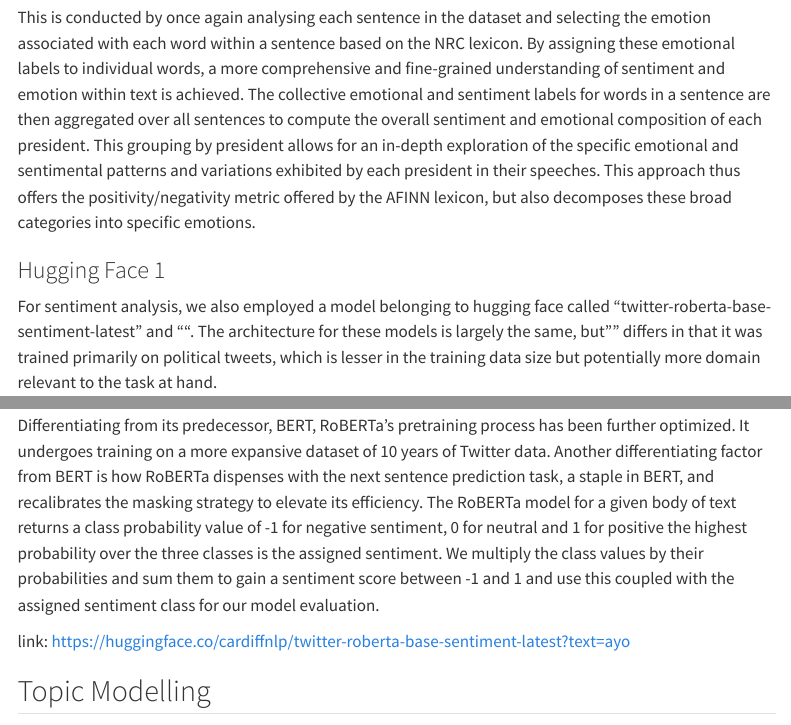
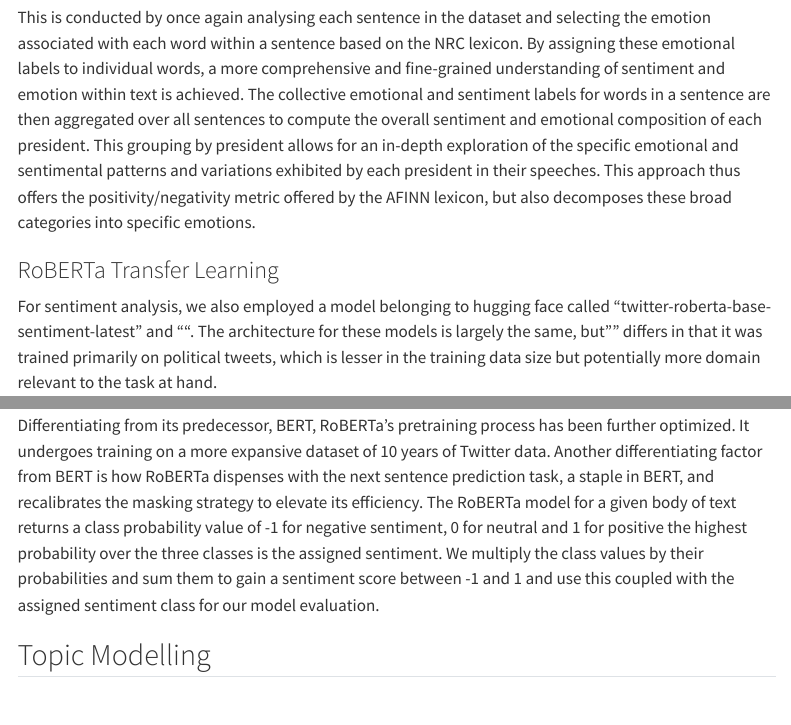
Before and after one commit to jplharrison/dsfi_assignment2, a Quarto document (index.qmd): the page in a window 1100 px wide, from 2610 px down, and a second part further down, joined at a grey line. Rendered offline with R 4.5, knitr and Pandoc in place of Quarto, with nearby package versions; some code elsewhere in the file could not run offline; menus at the side of the page are left out; long lines of code are wrapped.

Commit message:
changing heading

```diff
--- a/index.qmd
+++ b/index.qmd
@@ -208,7 +208,7 @@ The NRC lexicon is a comprehensive linguistic resource that encompasses a substa
 
 This is conducted by once again analysing each sentence in the dataset and selecting the emotion associated with each word within a sentence based on the NRC lexicon. By assigning these emotional labels to individual words, a more comprehensive and fine-grained understanding of sentiment and emotion within text is achieved. The collective emotional and sentiment labels for words in a sentence are then aggregated over all sentences to compute the overall sentiment and emotional composition of each president. This grouping by president allows for an in-depth exploration of the specific emotional and sentimental patterns and variations exhibited by each president in their speeches. This approach thus offers the positivity/negativity metric offered by the AFINN lexicon, but also decomposes these broad categories into specific emotions.
 
-### Hugging Face 1
+### RoBERTa Transfer Learning
 
 For sentiment analysis, we also employed a model belonging to hugging face called "twitter-roberta-base-sentiment-latest" and "". The architecture for these models is largely the same, but "" differs in that it was trained primarily on political tweets, which is lesser in the training data size but potentially more domain relevant to the task at hand.
 
@@ -220,8 +220,6 @@ Key to its training process is  RoBERTa's utilization of masked language modelli
 
 Differentiating from its predecessor, BERT, RoBERTa's pretraining process has been further optimized. It undergoes training on a more expansive dataset of 10 years of Twitter data. Another differentiating factor from BERT is how RoBERTa dispenses with the next sentence prediction task, a staple in BERT, and recalibrates the masking strategy to elevate its efficiency. The RoBERTa model for a given body of text returns a class probability value of -1 for negative sentiment, 0 for neutral and 1 for positive the highest probability over the three classes is the assigned sentiment. We multiply the class values by their probabilities and sum them to gain a sentiment score between -1 and 1 and use this coupled with the assigned sentiment class for our model evaluation.
 
-
-link: https://huggingface.co/cardiffnlp/twitter-roberta-base-sentiment-latest?text=ayo
 
 
 ## Topic Modelling
```
